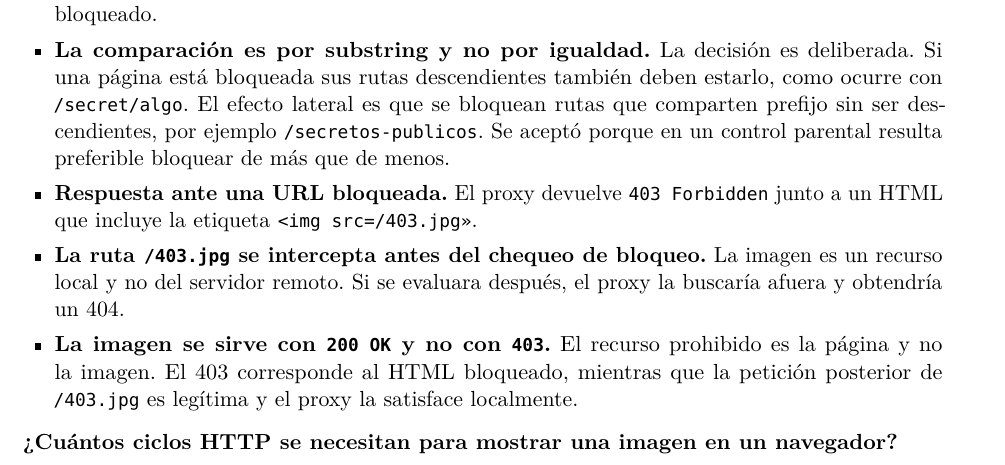
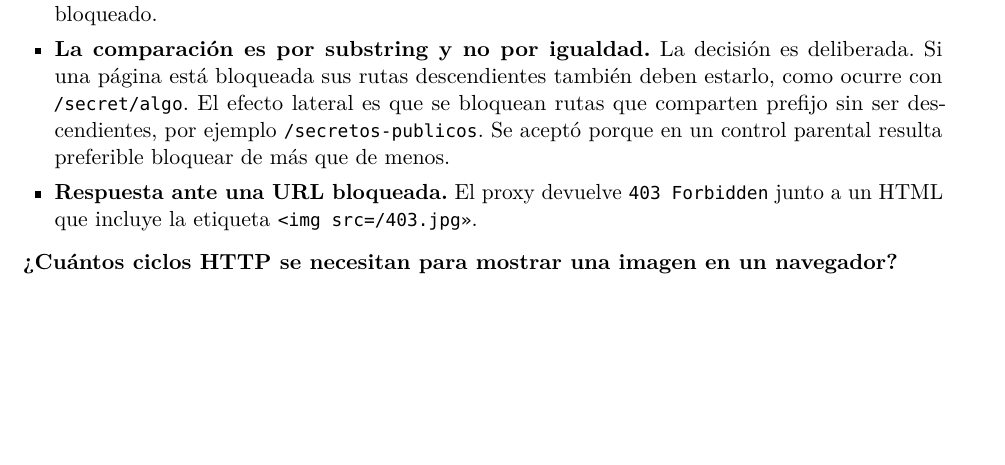
Before and after one commit to LexfordMax14/redes-actividades-LN-HB, a LaTeX document (informe.tex): part of page 3 of 7 before the commit and part of page 3 of 6 after it, cut so that both start at the same text, the shorter picture padded with empty space. Compiled offline with pdfLaTeX.

Commit message:
correccion de cosas sobrantes

```diff
--- a/informe.tex
+++ b/informe.tex
@@ -228,12 +228,6 @@ la petición sigue por el camino normal hacia el servidor.
         parental resulta preferible bloquear de más que de menos.
   \item \textbf{Respuesta ante una URL bloqueada.} El proxy devuelve \texttt{403 Forbidden} junto a
         un HTML que incluye la etiqueta \texttt{<img src="/403.jpg">}.
-  \item \textbf{La ruta \texttt{/403.jpg} se intercepta antes del chequeo de bloqueo.} La imagen es
-        un recurso local y no del servidor remoto. Si se evaluara después, el proxy la buscaría
-        afuera y obtendría un 404.
-  \item \textbf{La imagen se sirve con \texttt{200 OK} y no con \texttt{403}.} El recurso prohibido
-        es la página y no la imagen. El 403 corresponde al HTML bloqueado, mientras que la petición
-        posterior de \texttt{/403.jpg} es legítima y el proxy la satisface localmente.
 \end{itemize}
 
 \noindent\textbf{¿Cuántos ciclos HTTP se necesitan para mostrar una imagen en un navegador?}
```
Also changed, not shown: informe.tex (7 more changed lines).
